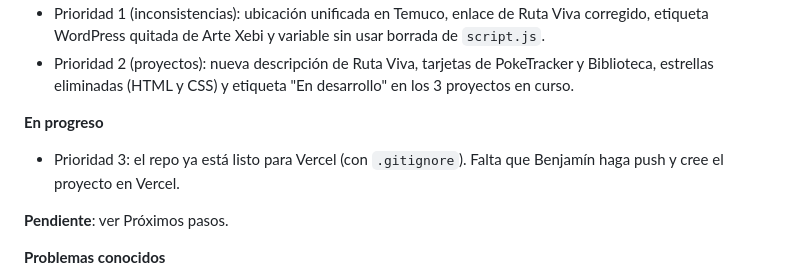
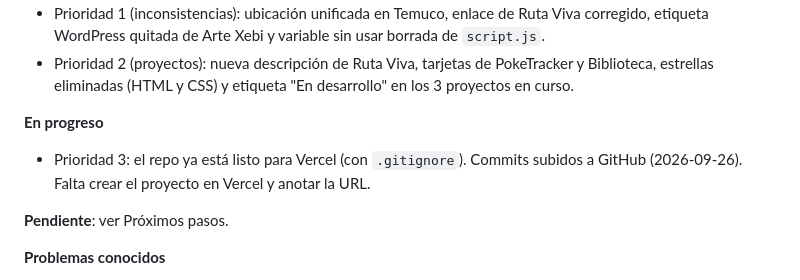
Before and after one commit to devburgos27/portafolio, a Markdown page: CLAUDE.md, the part around the change. Rendered like a GitHub page.

Commit message:
Actualizar estado del deploy en CLAUDE.md

```diff
--- a/CLAUDE.md
+++ b/CLAUDE.md
@@ -47,7 +47,7 @@ CLAUDE.md    Este archivo
 - Prioridad 2 (proyectos): nueva descripción de Ruta Viva, tarjetas de PokeTracker y Biblioteca, estrellas eliminadas (HTML y CSS) y etiqueta "En desarrollo" en los 3 proyectos en curso.
 
 **En progreso**
-- Prioridad 3: el repo ya está listo para Vercel (con `.gitignore`). Falta que Benjamín haga push y cree el proyecto en Vercel.
+- Prioridad 3: el repo ya está listo para Vercel (con `.gitignore`). Commits subidos a GitHub (2026-09-26). Falta crear el proyecto en Vercel y anotar la URL.
 
 **Pendiente**: ver Próximos pasos.
 
```
